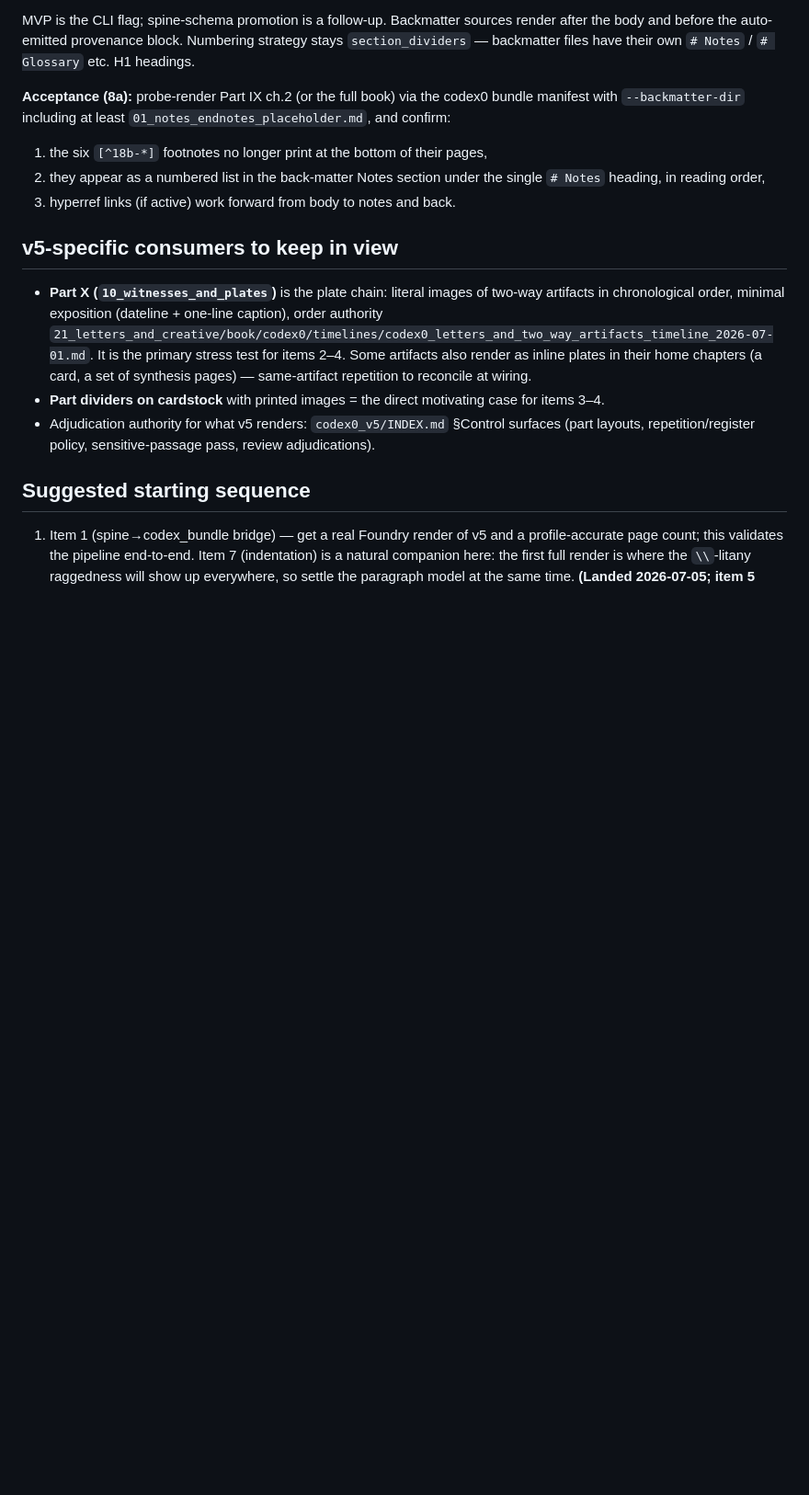
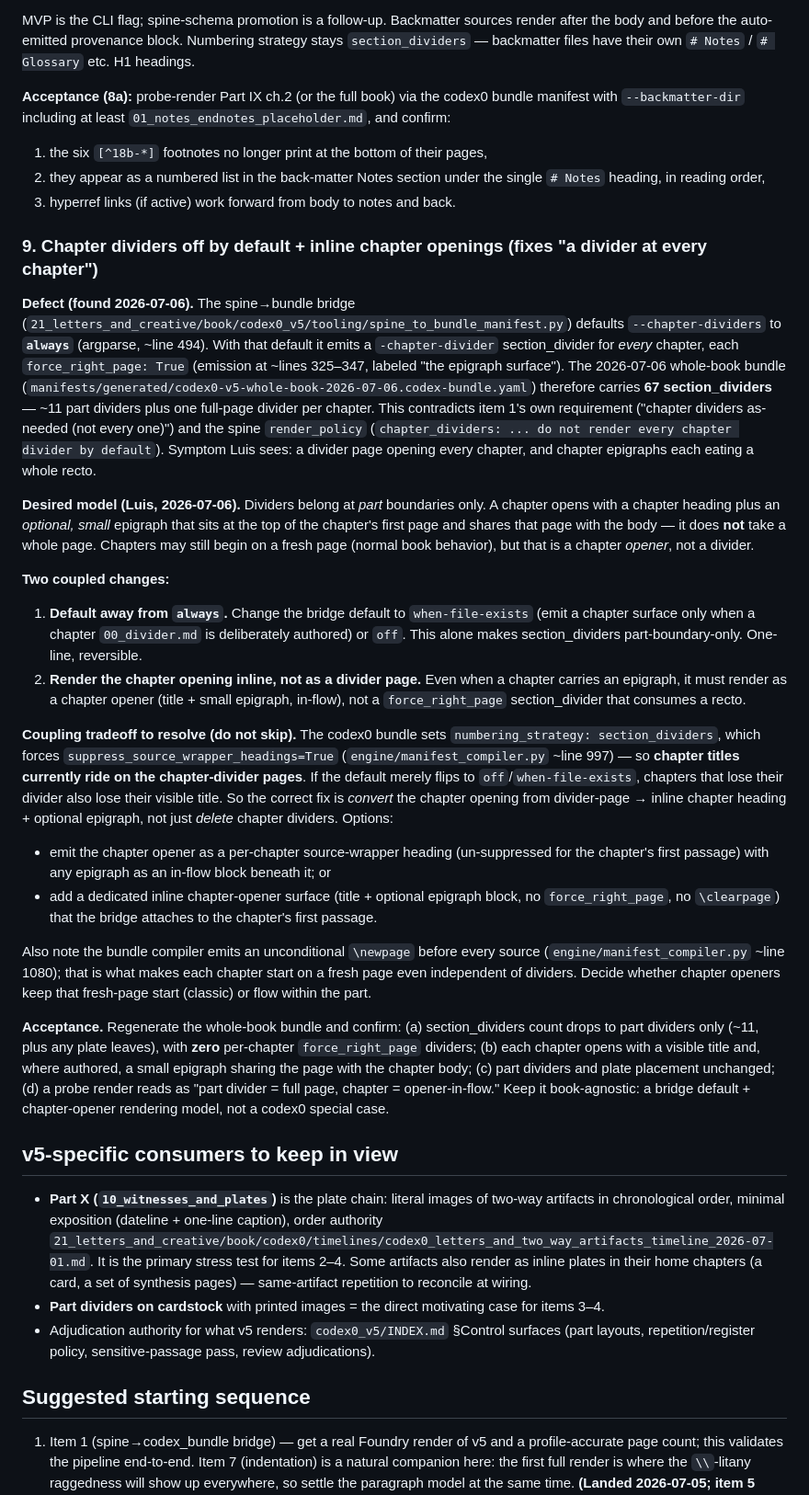
Before and after one commit to namrop/optical-foundry, a Markdown page: docs/plans/2026-07-05-book-production-mechanics-upstream-and-v5-support-brief.md, the part around one of its changes. Shown at 92% size. GitHub-like rendering; blank space fills up the shorter version.

Commit message:
brief: add item 9 — chapter dividers off by default + inline chapter openings
The spine->bundle bridge defaults --chapter-dividers to "always", emitting
a full-page force_right_page divider at every chapter (67 section_dividers
in the 2026-07-06 whole-book bundle). This contradicts item 1's own
"chapter dividers as-needed (not every one)" requirement and the spine
render_policy. Document the fix: flip the default to when-file-exists/off
and convert the chapter opening from a divider page to an inline chapter
heading + optional small epigraph, resolving the coupling where chapter
titles currently ride on the suppressed-wrapper divider pages.

Co-Authored-By: Claude Opus 4.7 (1M context) <noreply@anthropic.com>

```diff
--- a/docs/plans/2026-07-05-book-production-mechanics-upstream-and-v5-support-brief.md
+++ b/docs/plans/2026-07-05-book-production-mechanics-upstream-and-v5-support-brief.md
@@ -138,6 +138,24 @@ MVP is the CLI flag; spine-schema promotion is a follow-up. Backmatter sources r
 2. they appear as a numbered list in the back-matter Notes section under the single `# Notes` heading, in reading order,
 3. hyperref links (if active) work forward from body to notes and back.
 
+### 9. Chapter dividers off by default + inline chapter openings (fixes "a divider at every chapter")
+
+**Defect (found 2026-07-06).** The spine→bundle bridge (`21_letters_and_creative/book/codex0_v5/tooling/spine_to_bundle_manifest.py`) defaults `--chapter-dividers` to **`always`** (argparse, ~line 494). With that default it emits a `-chapter-divider` section_divider for *every* chapter, each `force_right_page: True` (emission at ~lines 325–347, labeled "the epigraph surface"). The 2026-07-06 whole-book bundle (`manifests/generated/codex0-v5-whole-book-2026-07-06.codex-bundle.yaml`) therefore carries **67 section_dividers** — ~11 part dividers plus one full-page divider per chapter. This contradicts item 1's own requirement ("chapter dividers as-needed (not every one)") and the spine `render_policy` (`chapter_dividers: ... do not render every chapter divider by default`). Symptom Luis sees: a divider page opening every chapter, and chapter epigraphs each eating a whole recto.
+
+**Desired model (Luis, 2026-07-06).** Dividers belong at *part* boundaries only. A chapter opens with a chapter heading plus an *optional, small* epigraph that sits at the top of the chapter's first page and shares that page with the body — it does **not** take a whole page. Chapters may still begin on a fresh page (normal book behavior), but that is a chapter *opener*, not a divider.
+
+**Two coupled changes:**
+1. **Default away from `always`.** Change the bridge default to `when-file-exists` (emit a chapter surface only when a chapter `00_divider.md` is deliberately authored) or `off`. This alone makes section_dividers part-boundary-only. One-line, reversible.
+2. **Render the chapter opening inline, not as a divider page.** Even when a chapter carries an epigraph, it must render as a chapter opener (title + small epigraph, in-flow), not a `force_right_page` section_divider that consumes a recto.
+
+**Coupling tradeoff to resolve (do not skip).** The codex0 bundle sets `numbering_strategy: section_dividers`, which forces `suppress_source_wrapper_headings=True` (`engine/manifest_compiler.py` ~line 997) — so **chapter titles currently ride on the chapter-divider pages**. If the default merely flips to `off`/`when-file-exists`, chapters that lose their divider also lose their visible title. So the correct fix is *convert* the chapter opening from divider-page → inline chapter heading + optional epigraph, not just *delete* chapter dividers. Options:
+- emit the chapter opener as a per-chapter source-wrapper heading (un-suppressed for the chapter's first passage) with any epigraph as an in-flow block beneath it; or
+- add a dedicated inline chapter-opener surface (title + optional epigraph block, no `force_right_page`, no `\clearpage`) that the bridge attaches to the chapter's first passage.
+
+Also note the bundle compiler emits an unconditional `\newpage` before every source (`engine/manifest_compiler.py` ~line 1080); that is what makes each chapter start on a fresh page even independent of dividers. Decide whether chapter openers keep that fresh-page start (classic) or flow within the part.
+
+**Acceptance.** Regenerate the whole-book bundle and confirm: (a) section_dividers count drops to part dividers only (~11, plus any plate leaves), with **zero** per-chapter `force_right_page` dividers; (b) each chapter opens with a visible title and, where authored, a small epigraph sharing the page with the chapter body; (c) part dividers and plate placement unchanged; (d) a probe render reads as "part divider = full page, chapter = opener-in-flow." Keep it book-agnostic: a bridge default + chapter-opener rendering model, not a codex0 special case.
+
 ## v5-specific consumers to keep in view
 
 - **Part X (`10_witnesses_and_plates`)** is the plate chain: literal images of two-way artifacts in chronological order, minimal exposition (dateline + one-line caption), order authority `21_letters_and_creative/book/codex0/timelines/codex0_letters_and_two_way_artifacts_timeline_2026-07-01.md`. It is the primary stress test for items 2–4. Some artifacts also render as inline plates in their home chapters (a card, a set of synthesis pages) — same-artifact repetition to reconcile at wiring.
```
Also changed, not shown: other parts of docs/plans/2026-07-05-book-production-mechanics-upstream-and-v5-support-brief.md (+6 -2 lines).
